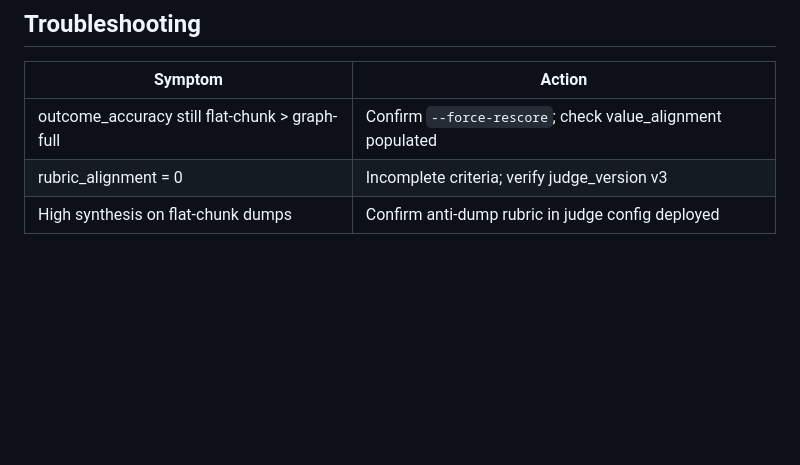
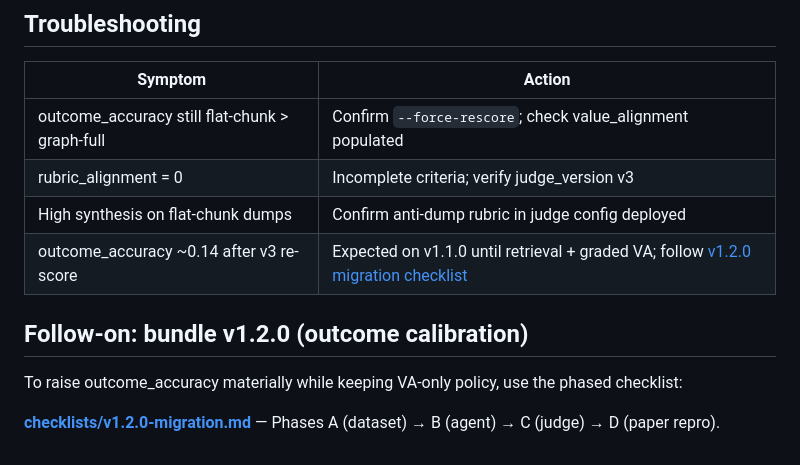
Before and after one commit to caldeirav/agentic-graphrag-finance, a Markdown page: specs/016-fair-outcome-scoring/quickstart.md, the part around the change. Rendered like a GitHub page; blank space fills up the shorter version.

Commit message:
Add v1.2.0 migration checklist for outcome calibration follow-on (016).
Document phased dataset, agent, judge, and paper-repro work to raise fair VA-based outcome_accuracy from ~0.14 toward 0.45–0.60.

Co-authored-by: Cursor <cursoragent@cursor.com>

```diff
--- a/specs/016-fair-outcome-scoring/quickstart.md
+++ b/specs/016-fair-outcome-scoring/quickstart.md
@@ -102,3 +102,10 @@ Report shows outcome-by-profile and outcome-by-stratum above pooled headline.
 | outcome_accuracy still flat-chunk > graph-full | Confirm `--force-rescore`; check value_alignment populated |
 | rubric_alignment = 0 | Incomplete criteria; verify judge_version v3 |
 | High synthesis on flat-chunk dumps | Confirm anti-dump rubric in judge config deployed |
+| outcome_accuracy ~0.14 after v3 re-score | Expected on v1.1.0 until retrieval + graded VA; follow [v1.2.0 migration checklist](checklists/v1.2.0-migration.md) |
+
+## Follow-on: bundle v1.2.0 (outcome calibration)
+
+To raise outcome_accuracy materially while keeping VA-only policy, use the phased checklist:
+
+**[checklists/v1.2.0-migration.md](checklists/v1.2.0-migration.md)** — Phases A (dataset) → B (agent) → C (judge) → D (paper repro).
```
Also changed, not shown: docs/research-reproduction.md (+2 -0 lines), 1 other file.
